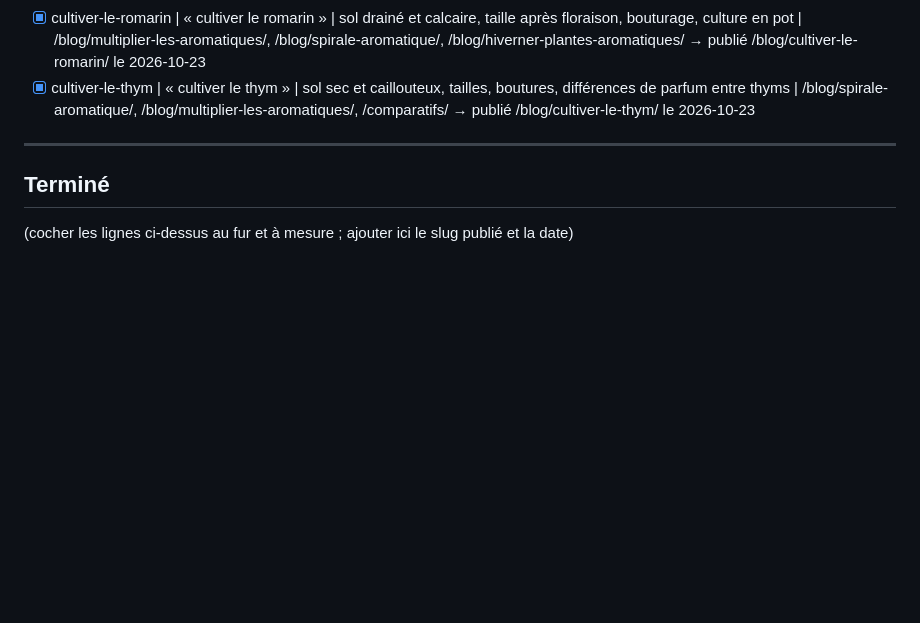
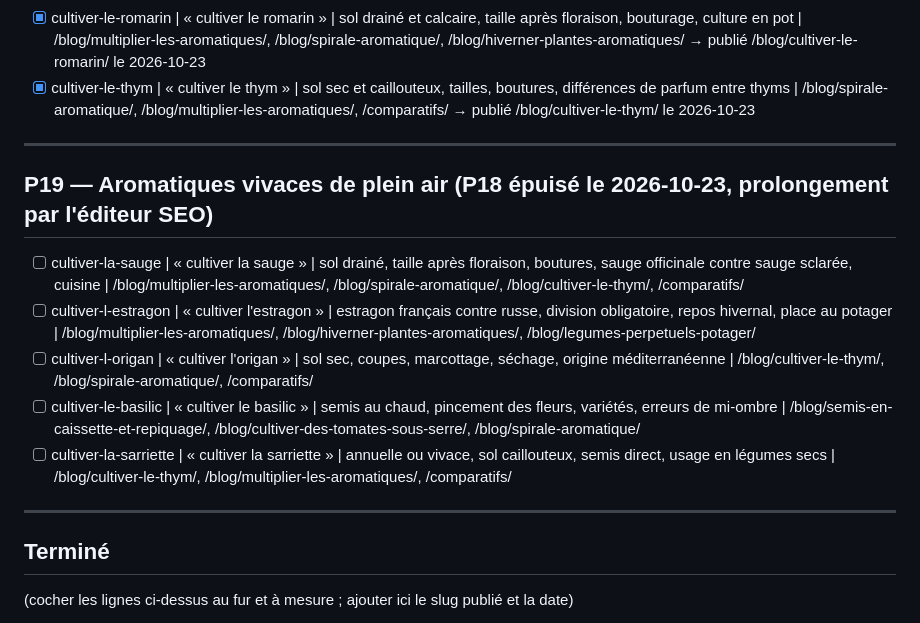
Before and after one commit to gary-deshayes/permaculture-foret-blog, a Markdown page: SEO-BACKLOG.md, the part around the change. Drawn GitHub-style; blank space fills up the shorter version.

Commit message:
chore(seo): P19 aromatiques vivaces dans le backlog

```diff
--- a/SEO-BACKLOG.md
+++ b/SEO-BACKLOG.md
@@ -238,6 +238,16 @@ Format des lignes : `slug prévu | kw principal | angle | maillage interne à po
 
 ---
 
+## P19 — Aromatiques vivaces de plein air (P18 épuisé le 2026-10-23, prolongement par l'éditeur SEO)
+
+- [ ] cultiver-la-sauge | « cultiver la sauge » | sol drainé, taille après floraison, boutures, sauge officinale contre sauge sclarée, cuisine | /blog/multiplier-les-aromatiques/, /blog/spirale-aromatique/, /blog/cultiver-le-thym/, /comparatifs/
+- [ ] cultiver-l-estragon | « cultiver l'estragon » | estragon français contre russe, division obligatoire, repos hivernal, place au potager | /blog/multiplier-les-aromatiques/, /blog/hiverner-plantes-aromatiques/, /blog/legumes-perpetuels-potager/
+- [ ] cultiver-l-origan | « cultiver l'origan » | sol sec, coupes, marcottage, séchage, origine méditerranéenne | /blog/cultiver-le-thym/, /blog/spirale-aromatique/, /comparatifs/
+- [ ] cultiver-le-basilic | « cultiver le basilic » | semis au chaud, pincement des fleurs, variétés, erreurs de mi-ombre | /blog/semis-en-caissette-et-repiquage/, /blog/cultiver-des-tomates-sous-serre/, /blog/spirale-aromatique/
+- [ ] cultiver-la-sarriette | « cultiver la sarriette » | annuelle ou vivace, sol caillouteux, semis direct, usage en légumes secs | /blog/cultiver-le-thym/, /blog/multiplier-les-aromatiques/, /comparatifs/
+
+---
+
 ## Terminé
 
 (cocher les lignes ci-dessus au fur et à mesure ; ajouter ici le slug publié et la date)
```
